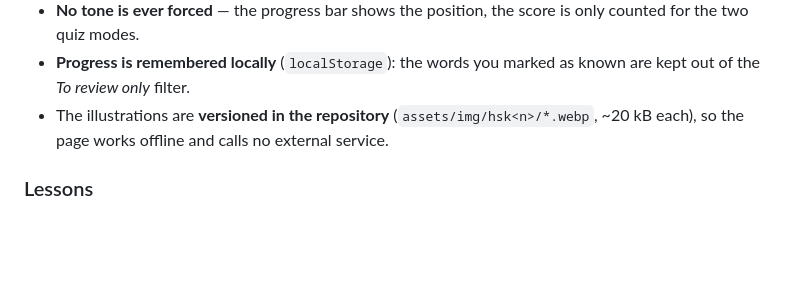
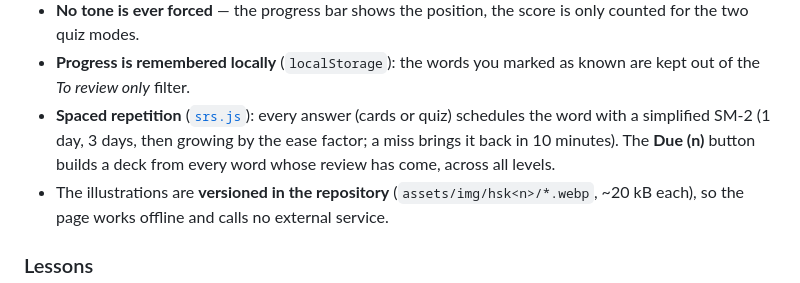
Before and after one commit to INTARYNX/xuehanyu-org, a Markdown page: README.md, the part around the change. GitHub-like rendering; blank space fills up the shorter version.

Commit message:
docs: document spaced repetition

```diff
--- a/README.md
+++ b/README.md
@@ -53,6 +53,7 @@ A few design choices worth knowing:
 - **Indistinguishable pairs are never offered together.** Some words are impossible to tell apart from the picture alone — at HSK 1 level a beginner has no way to know a university hall from a primary school. `scripts/image_words.py` declares those pairs in `CONFUSABLE`, and the quiz refuses to put two of them in the same set of choices. Declaring a pair is a deliberate editorial decision: it means *the image cannot carry the distinction*, not that the two words are similar.
 - **No tone is ever forced** — the progress bar shows the position, the score is only counted for the two quiz modes.
 - **Progress is remembered locally** (`localStorage`): the words you marked as known are kept out of the *To review only* filter.
+- **Spaced repetition** ([`srs.js`](srs.js)): every answer (cards or quiz) schedules the word with a simplified SM-2 (1 day, 3 days, then growing by the ease factor; a miss brings it back in 10 minutes). The **Due (n)** button builds a deck from every word whose review has come, across all levels.
 - The illustrations are **versioned in the repository** (`assets/img/hsk<n>/*.webp`, ~20 kB each), so the page works offline and calls no external service.
 
 ### Lessons
```
